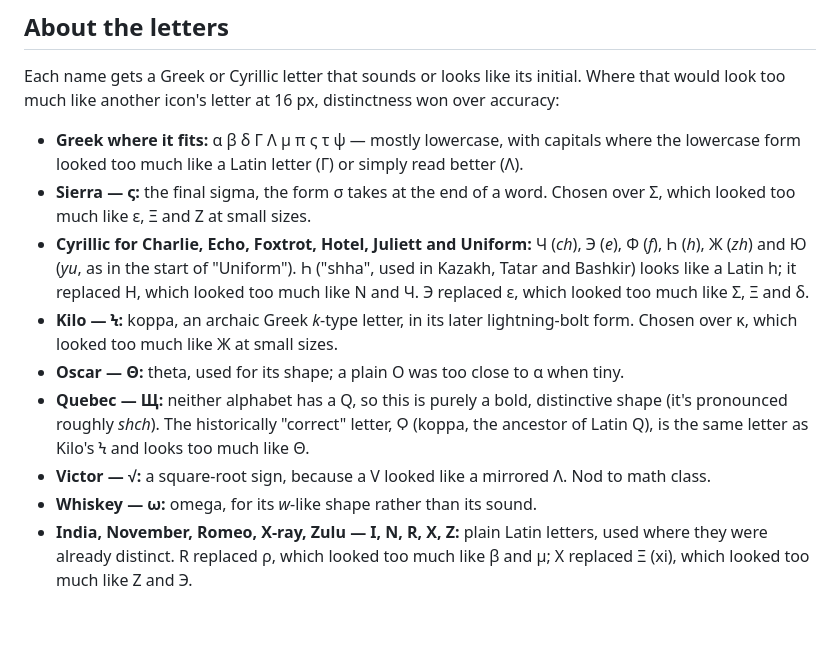
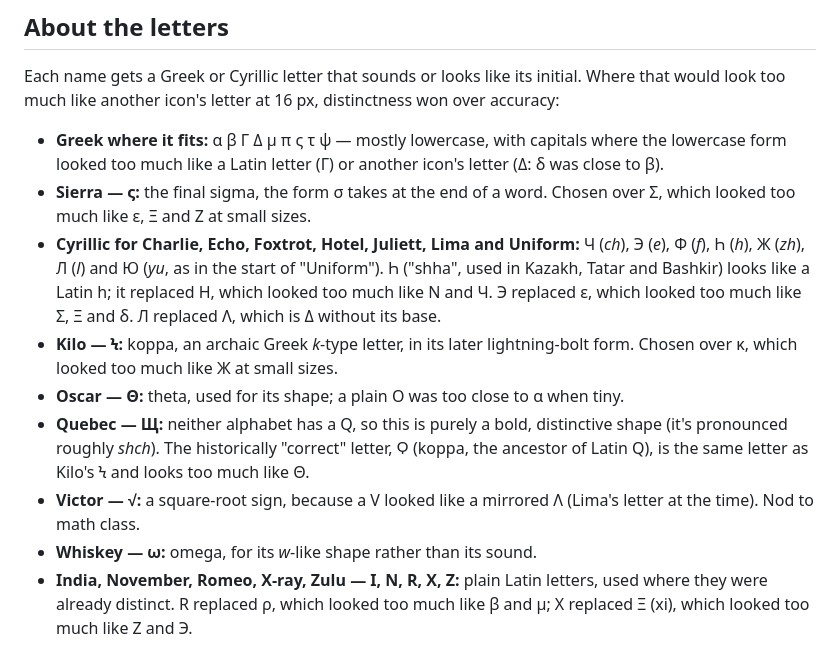
Before and after one commit to Jm6CnDDXBwFTakS/taskbar-zoo, a Markdown page: README.md, the part around one of its changes. GitHub-like rendering; blank space fills up the shorter version.

Commit message:
Letters: Delta Δ, Lima Л
δ and β were the closest letter pair. Capital Δ clears it, but on its
own would be Λ with a base, so Lima becomes Л (Cyrillic el) as well.
Neither new letter has a close shape in the set: Δ's nearest is Э,
Л's is Δ, and Л against π ranks 99th of 325 pairs.

Co-Authored-By: Claude Opus 5.5 <noreply@anthropic.com>

```diff
--- a/README.md
+++ b/README.md
@@ -43,21 +43,24 @@ in a hexagon badge, drawn in the animal colour's complement so it stands out on
 Each name gets a Greek or Cyrillic letter that sounds or looks like its initial. Where that would
 look too much like another icon's letter at 16 px, distinctness won over accuracy:
 
-- **Greek where it fits:** α β δ Γ Λ μ π ς τ ψ — mostly lowercase, with capitals where the
-  lowercase form looked too much like a Latin letter (Γ) or simply read better (Λ).
+- **Greek where it fits:** α β Γ Δ μ π ς τ ψ — mostly lowercase, with capitals where the
+  lowercase form looked too much like a Latin letter (Γ) or another icon's letter (Δ: δ was close
+  to β).
 - **Sierra — ς:** the final sigma, the form σ takes at the end of a word. Chosen over Σ, which
   looked too much like ε, Ξ and Z at small sizes.
-- **Cyrillic for Charlie, Echo, Foxtrot, Hotel, Juliett and Uniform:** Ч (*ch*), Э (*e*), Ф (*f*),
-  Һ (*h*), Ж (*zh*) and Ю (*yu*, as in the start of "Uniform"). Һ ("shha", used in Kazakh, Tatar
-  and Bashkir) looks like a Latin h; it replaced Η, which looked too much like N and Ч. Э replaced
-  ε, which looked too much like Σ, Ξ and δ.
+- **Cyrillic for Charlie, Echo, Foxtrot, Hotel, Juliett, Lima and Uniform:** Ч (*ch*), Э (*e*),
+  Ф (*f*), Һ (*h*), Ж (*zh*), Л (*l*) and Ю (*yu*, as in the start of "Uniform"). Һ ("shha", used
+  in Kazakh, Tatar and Bashkir) looks like a Latin h; it replaced Η, which looked too much like N
+  and Ч. Э replaced ε, which looked too much like Σ, Ξ and δ. Л replaced Λ, which is Δ without its
+  base.
 - **Kilo — Ϟ:** koppa, an archaic Greek *k*-type letter, in its later lightning-bolt form. Chosen over κ,
   which looked too much like Ж at small sizes.
 - **Oscar — Θ:** theta, used for its shape; a plain O was too close to α when tiny.
 - **Quebec — Щ:** neither alphabet has a Q, so this is purely a bold, distinctive shape (it's
   pronounced roughly *shch*). The historically "correct" letter, Ϙ (koppa, the ancestor of Latin Q),
   is the same letter as Kilo's Ϟ and looks too much like Θ.
-- **Victor — √:** a square-root sign, because a V looked like a mirrored Λ. Nod to math class.
+- **Victor — √:** a square-root sign, because a V looked like a mirrored Λ (Lima's letter at the
+  time). Nod to math class.
 - **Whiskey — ω:** omega, for its *w*-like shape rather than its sound.
 - **India, November, Romeo, X-ray, Zulu — I, N, R, X, Z:** plain Latin letters, used where they were
   already distinct. R replaced ρ, which looked too much like β and μ; X replaced Ξ (xi), which
```
Also changed, not shown: other parts of README.md (+2 -2 lines), previews/full-set-dark.png, previews/full-set-light.png, 5 other files.
